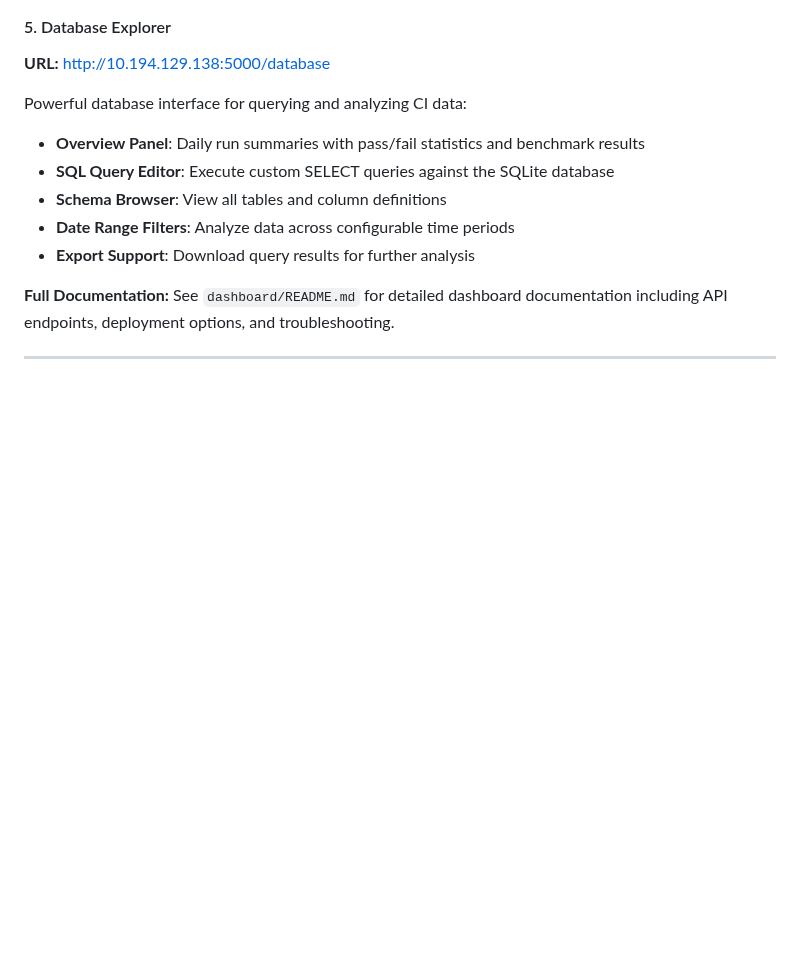
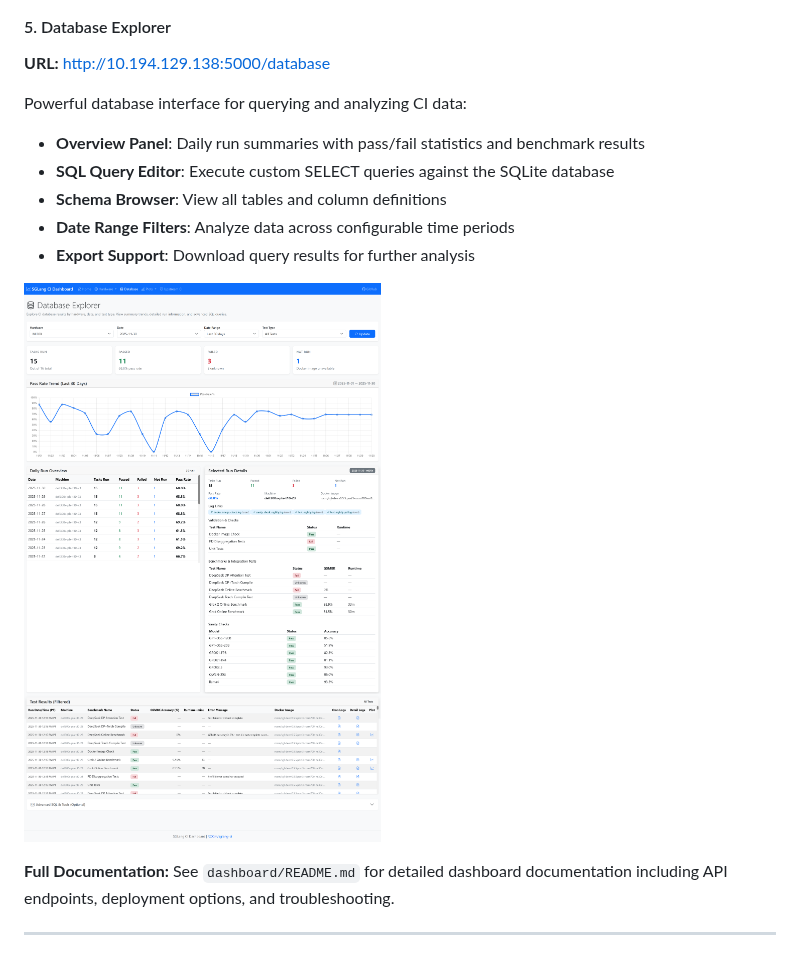
Before and after one commit to michael-amd/sglang-ci, a Markdown page: README.md, the part around the change. Drawn GitHub-style; blank space fills up the shorter version.

Commit message:
Add screenshot for Database Explorer in README
- Included a screenshot of the Database Explorer in the README to enhance visual understanding of the feature.
- This addition complements the existing documentation and provides users with a clearer representation of the interface.

```diff
--- a/README.md
+++ b/README.md
@@ -106,6 +106,8 @@ Powerful database interface for querying and analyzing CI data:
 - **Schema Browser**: View all tables and column definitions
 - **Date Range Filters**: Analyze data across configurable time periods
 - **Export Support**: Download query results for further analysis
+
+![Database Explorer](dashboard/screenshots/database_page_mi30x.png)
 
 **Full Documentation:** See `dashboard/README.md` for detailed dashboard documentation including API endpoints, deployment options, and troubleshooting.
 
```
